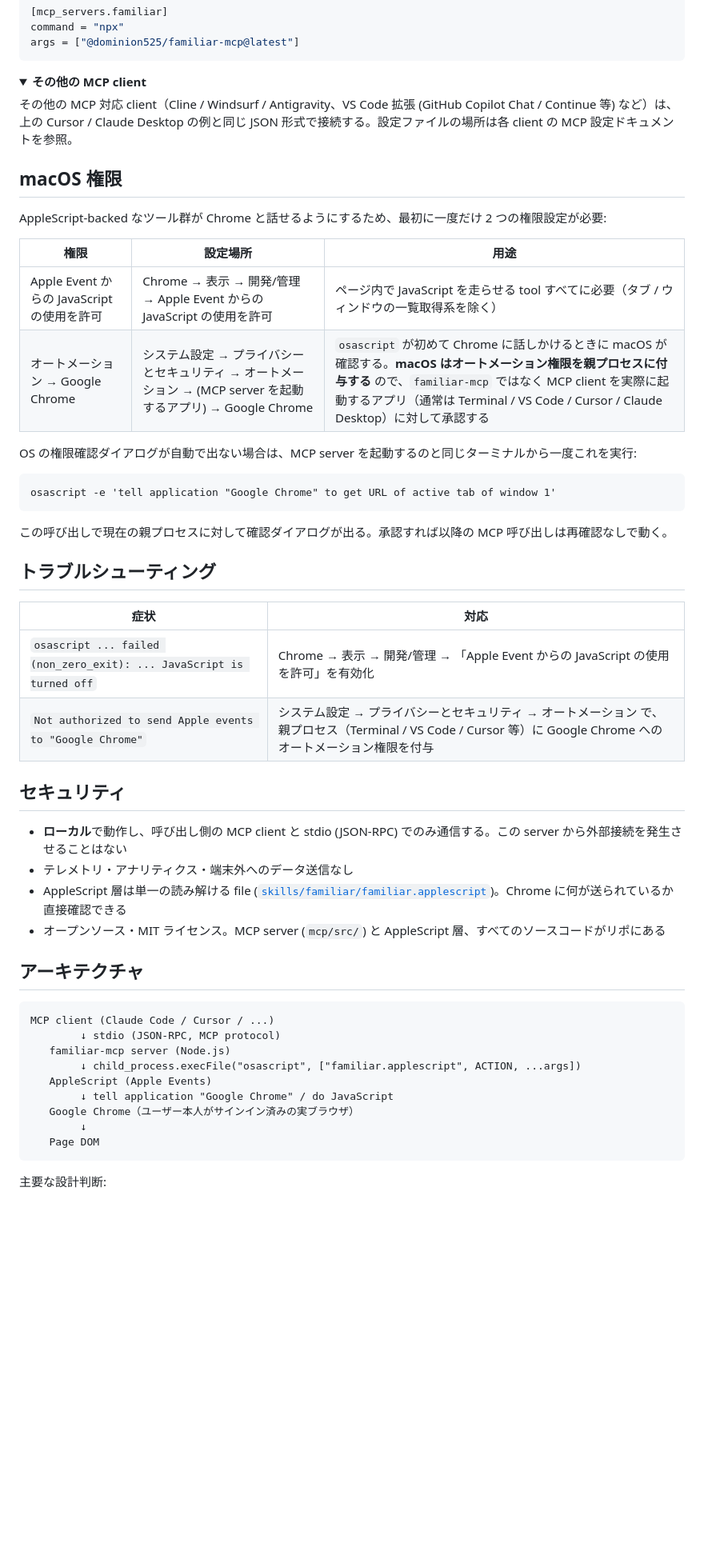
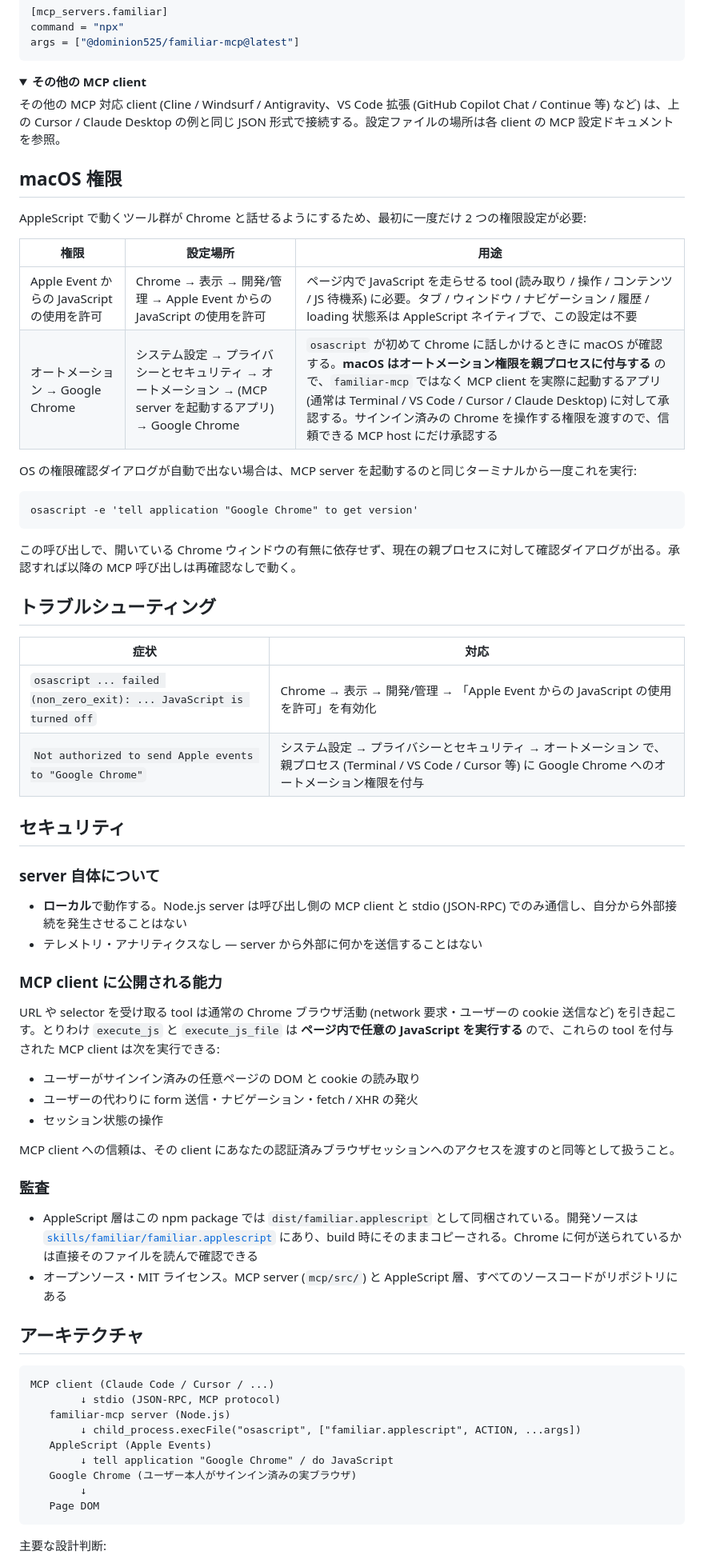
Before and after one commit to dominion525/familiar, a Markdown page: mcp/README.ja.md, the part around one of its changes. Shown at 80% size. GitHub-like rendering; folded sections open; blank space fills up the shorter version.

````diff
--- a/mcp/README.ja.md
+++ b/mcp/README.ja.md
@@ -123,40 +121,55 @@ args = ["@dominion525/familiar-mcp@latest"]
 <details>
 <summary><b>その他の MCP client</b></summary>
 
-その他の MCP 対応 client（Cline / Windsurf / Antigravity、VS Code 拡張 (GitHub Copilot Chat / Continue 等) など）は、上の Cursor / Claude Desktop の例と同じ JSON 形式で接続する。設定ファイルの場所は各 client の MCP 設定ドキュメントを参照。
+その他の MCP 対応 client (Cline / Windsurf / Antigravity、VS Code 拡張 (GitHub Copilot Chat / Continue 等) など) は、上の Cursor / Claude Desktop の例と同じ JSON 形式で接続する。設定ファイルの場所は各 client の MCP 設定ドキュメントを参照。
 
 </details>
 
 ## macOS 権限
 
-AppleScript-backed なツール群が Chrome と話せるようにするため、最初に一度だけ 2 つの権限設定が必要:
+AppleScript で動くツール群が Chrome と話せるようにするため、最初に一度だけ 2 つの権限設定が必要:
 
 | 権限 | 設定場所 | 用途 |
 |---|---|---|
-| Apple Event からの JavaScript の使用を許可 | Chrome → 表示 → 開発/管理 → Apple Event からの JavaScript の使用を許可 | ページ内で JavaScript を走らせる tool すべてに必要（タブ / ウィンドウの一覧取得系を除く） |
-| オートメーション → Google Chrome | システム設定 → プライバシーとセキュリティ → オートメーション → (MCP server を起動するアプリ) → Google Chrome | `osascript` が初めて Chrome に話しかけるときに macOS が確認する。**macOS はオートメーション権限を親プロセスに付与する** ので、`familiar-mcp` ではなく MCP client を実際に起動するアプリ（通常は Terminal / VS Code / Cursor / Claude Desktop）に対して承認する |
+| Apple Event からの JavaScript の使用を許可 | Chrome → 表示 → 開発/管理 → Apple Event からの JavaScript の使用を許可 | ページ内で JavaScript を走らせる tool (読み取り / 操作 / コンテンツ / JS 待機系) に必要。タブ / ウィンドウ / ナビゲーション / 履歴 / loading 状態系は AppleScript ネイティブで、この設定は不要 |
+| オートメーション → Google Chrome | システム設定 → プライバシーとセキュリティ → オートメーション → (MCP server を起動するアプリ) → Google Chrome | `osascript` が初めて Chrome に話しかけるときに macOS が確認する。**macOS はオートメーション権限を親プロセスに付与する** ので、`familiar-mcp` ではなく MCP client を実際に起動するアプリ (通常は Terminal / VS Code / Cursor / Claude Desktop) に対して承認する。サインイン済みの Chrome を操作する権限を渡すので、信頼できる MCP host にだけ承認する |
 
 OS の権限確認ダイアログが自動で出ない場合は、MCP server を起動するのと同じターミナルから一度これを実行:
 
 ```
-osascript -e 'tell application "Google Chrome" to get URL of active tab of window 1'
+osascript -e 'tell application "Google Chrome" to get version'
 ```
 
-この呼び出しで現在の親プロセスに対して確認ダイアログが出る。承認すれば以降の MCP 呼び出しは再確認なしで動く。
+この呼び出しで、開いている Chrome ウィンドウの有無に依存せず、現在の親プロセスに対して確認ダイアログが出る。承認すれば以降の MCP 呼び出しは再確認なしで動く。
 
 ## トラブルシューティング
 
 | 症状 | 対応 |
 |---|---|
 | `osascript ... failed (non_zero_exit): ... JavaScript is turned off` | Chrome → 表示 → 開発/管理 → 「Apple Event からの JavaScript の使用を許可」を有効化 |
-| `Not authorized to send Apple events to "Google Chrome"` | システム設定 → プライバシーとセキュリティ → オートメーション で、親プロセス（Terminal / VS Code / Cursor 等）に Google Chrome へのオートメーション権限を付与 |
+| `Not authorized to send Apple events to "Google Chrome"` | システム設定 → プライバシーとセキュリティ → オートメーション で、親プロセス (Terminal / VS Code / Cursor 等) に Google Chrome へのオートメーション権限を付与 |
 
 ## セキュリティ
 
-- **ローカル**で動作し、呼び出し側の MCP client と stdio (JSON-RPC) でのみ通信する。この server から外部接続を発生させることはない
-- テレメトリ・アナリティクス・端末外へのデータ送信なし
-- AppleScript 層は単一の読み解ける file ([`skills/familiar/familiar.applescript`](https://github.com/dominion525/familiar/blob/main/skills/familiar/familiar.applescript))。Chrome に何が送られているか直接確認できる
-- オープンソース・MIT ライセンス。MCP server (`mcp/src/`) と AppleScript 層、すべてのソースコードがリポにある
+### server 自体について
+
+- **ローカル**で動作する。Node.js server は呼び出し側の MCP client と stdio (JSON-RPC) でのみ通信し、自分から外部接続を発生させることはない
+- テレメトリ・アナリティクスなし — server から外部に何かを送信することはない
+
+### MCP client に公開される能力
+
+URL や selector を受け取る tool は通常の Chrome ブラウザ活動 (network 要求・ユーザーの cookie 送信など) を引き起こす。とりわけ `execute_js` と `execute_js_file` は **ページ内で任意の JavaScript を実行する** ので、これらの tool を付与された MCP client は次を実行できる:
+
+- ユーザーがサインイン済みの任意ページの DOM と cookie の読み取り
+- ユーザーの代わりに form 送信・ナビゲーション・fetch / XHR の発火
+- セッション状態の操作
+
+MCP client への信頼は、その client にあなたの認証済みブラウザセッションへのアクセスを渡すのと同等として扱うこと。
+
+### 監査
+
+- AppleScript 層はこの npm package では `dist/familiar.applescript` として同梱されている。開発ソースは [`skills/familiar/familiar.applescript`](https://github.com/dominion525/familiar/blob/main/skills/familiar/familiar.applescript) にあり、build 時にそのままコピーされる。Chrome に何が送られているかは直接そのファイルを読んで確認できる
+- オープンソース・MIT ライセンス。MCP server (`mcp/src/`) と AppleScript 層、すべてのソースコードがリポジトリにある
 
 ## アーキテクチャ
 
@@ -167,7 +180,7 @@ MCP client (Claude Code / Cursor / ...)
         ↓ child_process.execFile("osascript", ["familiar.applescript", ACTION, ...args])
    AppleScript (Apple Events)
         ↓ tell application "Google Chrome" / do JavaScript
-   Google Chrome（ユーザー本人がサインイン済みの実ブラウザ）
+   Google Chrome (ユーザー本人がサインイン済みの実ブラウザ)
         ↓
    Page DOM
 ```
````
Also changed, not shown: other parts of mcp/README.ja.md (+14 -16 lines), mcp/README.md (+29 -16 lines).
